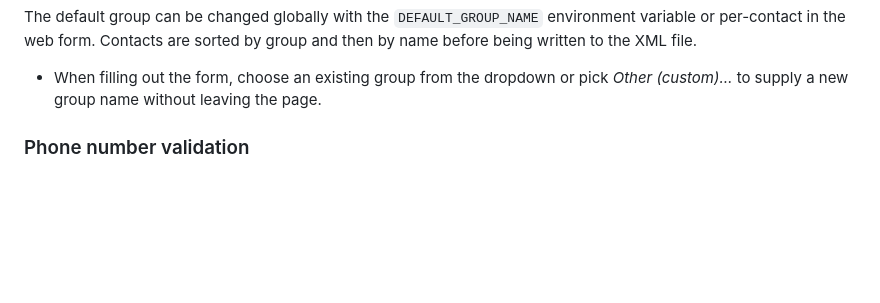
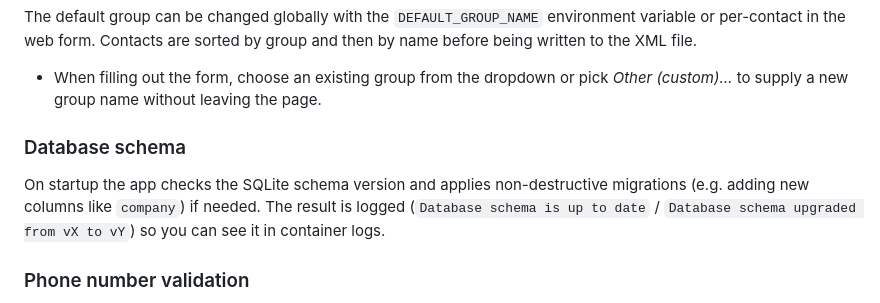
Before and after one commit to M-Quadrat-IT-Consult/YeaBook, a Markdown page: README.md, the part around the change. Drawn GitHub-style; blank space fills up the shorter version.

Commit message:
Document DB schema version check and migration logging

```diff
--- a/README.md
+++ b/README.md
@@ -45,6 +45,10 @@ Each contact belongs to a group (for example “Staff”, “Suppliers”, “Su
 The default group can be changed globally with the `DEFAULT_GROUP_NAME` environment variable or per-contact in the web form. Contacts are sorted by group and then by name before being written to the XML file.
 
 - When filling out the form, choose an existing group from the dropdown or pick *Other (custom)…* to supply a new group name without leaving the page.
+
+### Database schema
+
+On startup the app checks the SQLite schema version and applies non-destructive migrations (e.g. adding new columns like `company`) if needed. The result is logged (`Database schema is up to date` / `Database schema upgraded from vX to vY`) so you can see it in container logs.
 
 ### Phone number validation
 
```
